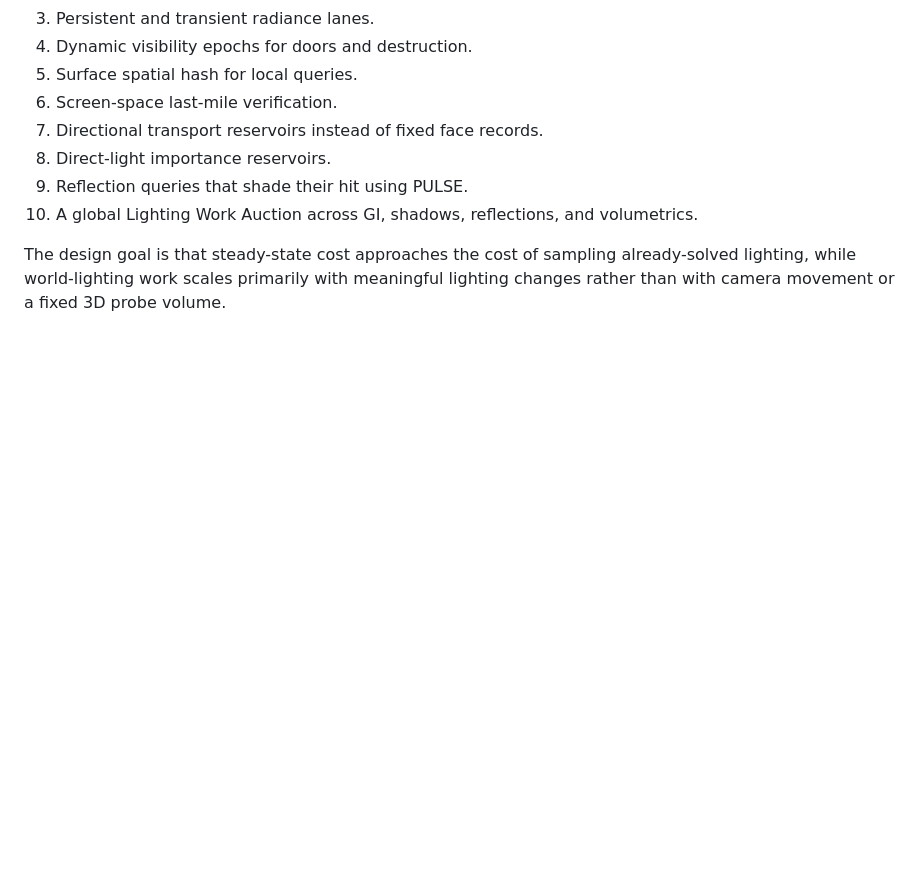
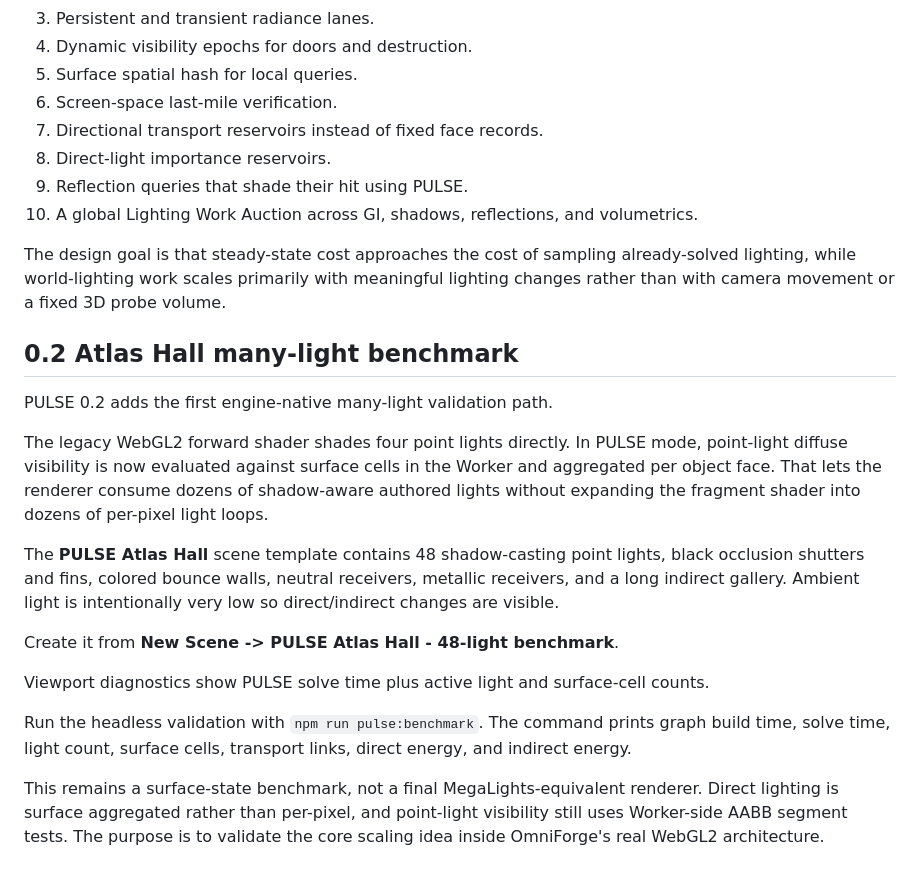
Before and after one commit to nickbyrum2469/OmniForge, a Markdown page: docs/PULSE_LIGHTING.md, the part around the change. GitHub-like rendering; blank space fills up the shorter version.

Commit message:
Document PULSE 0.2 Atlas Hall benchmark

```diff
--- a/docs/PULSE_LIGHTING.md
+++ b/docs/PULSE_LIGHTING.md
@@ -162,3 +162,20 @@ Current intentional limitations:
 10. A global Lighting Work Auction across GI, shadows, reflections, and volumetrics.
 
 The design goal is that steady-state cost approaches the cost of sampling already-solved lighting, while world-lighting work scales primarily with meaningful lighting changes rather than with camera movement or a fixed 3D probe volume.
+
+
+## 0.2 Atlas Hall many-light benchmark
+
+PULSE 0.2 adds the first engine-native many-light validation path.
+
+The legacy WebGL2 forward shader shades four point lights directly. In PULSE mode, point-light diffuse visibility is now evaluated against surface cells in the Worker and aggregated per object face. That lets the renderer consume dozens of shadow-aware authored lights without expanding the fragment shader into dozens of per-pixel light loops.
+
+The **PULSE Atlas Hall** scene template contains 48 shadow-casting point lights, black occlusion shutters and fins, colored bounce walls, neutral receivers, metallic receivers, and a long indirect gallery. Ambient light is intentionally very low so direct/indirect changes are visible.
+
+Create it from **New Scene -> PULSE Atlas Hall - 48-light benchmark**.
+
+Viewport diagnostics show PULSE solve time plus active light and surface-cell counts.
+
+Run the headless validation with `npm run pulse:benchmark`. The command prints graph build time, solve time, light count, surface cells, transport links, direct energy, and indirect energy.
+
+This remains a surface-state benchmark, not a final MegaLights-equivalent renderer. Direct lighting is surface aggregated rather than per-pixel, and point-light visibility still uses Worker-side AABB segment tests. The purpose is to validate the core scaling idea inside OmniForge's real WebGL2 architecture.
```
